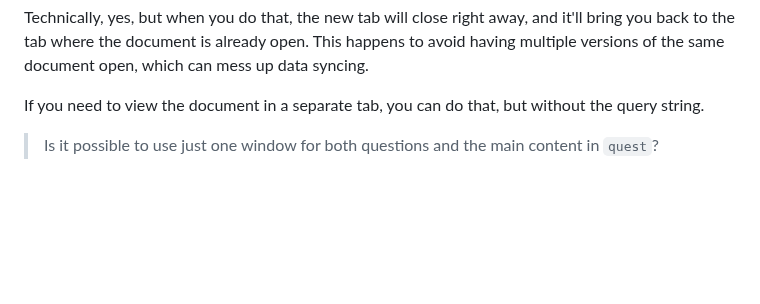
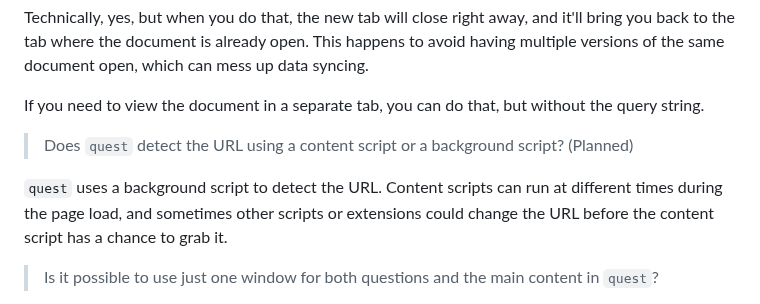
Before and after one commit to 8ta4/quest, a Markdown page: DONTREADME.md, the part around the change. GitHub-like rendering; blank space fills up the shorter version.

Commit message:
Add explanation of how quest detects URL using a background script

```diff
--- a/DONTREADME.md
+++ b/DONTREADME.md
@@ -111,6 +111,10 @@ No, you can't undo navigation in `quest`. It follows a similar approach to Vim.
 Technically, yes, but when you do that, the new tab will close right away, and it'll bring you back to the tab where the document is already open. This happens to avoid having multiple versions of the same document open, which can mess up data syncing.
 
 If you need to view the document in a separate tab, you can do that, but without the query string.
+
+> Does `quest` detect the URL using a content script or a background script? (Planned)
+
+`quest` uses a background script to detect the URL. Content scripts can run at different times during the page load, and sometimes other scripts or extensions could change the URL before the content script has a chance to grab it.
 
 > Is it possible to use just one window for both questions and the main content in `quest`?
 
```
